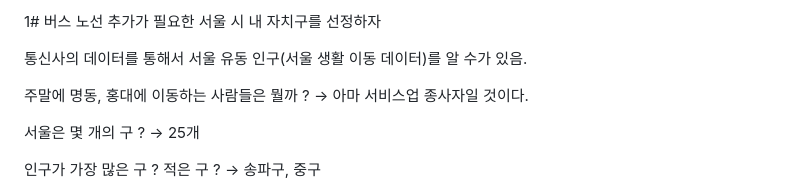
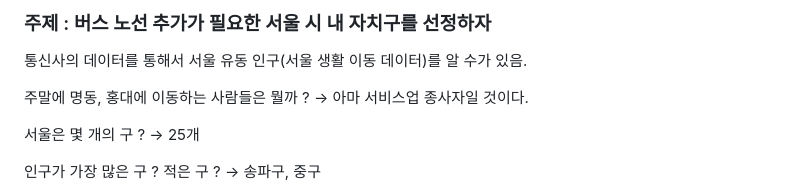
Before and after one commit to justgotothedesk/KT_AIVLE, a Markdown page: 1차미니프로젝트/README.md, the part around the change. GitHub-like rendering.

```diff
--- a/1차미니프로젝트/README.md
+++ b/1차미니프로젝트/README.md
@@ -1,4 +1,4 @@
-1# 버스 노선 추가가 필요한 서울 시 내 자치구를 선정하자
+### 주제 : 버스 노선 추가가 필요한 서울 시 내 자치구를 선정하자
 
 통신사의 데이터를 통해서 서울 유동 인구(서울 생활 이동 데이터)를 알 수가 있음.
 
```
